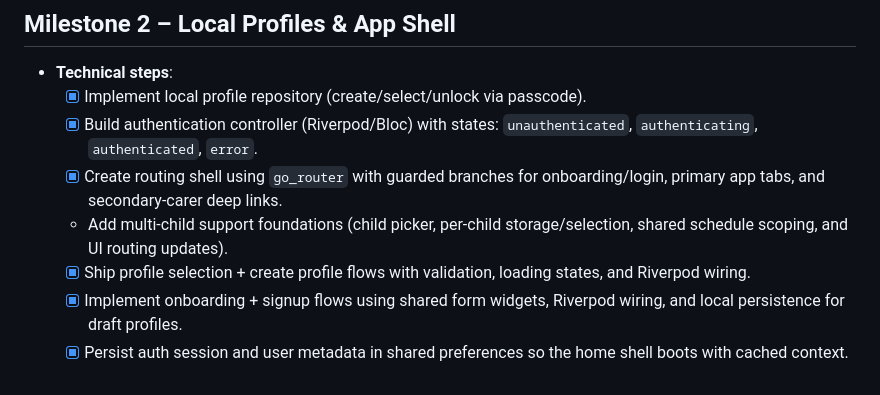
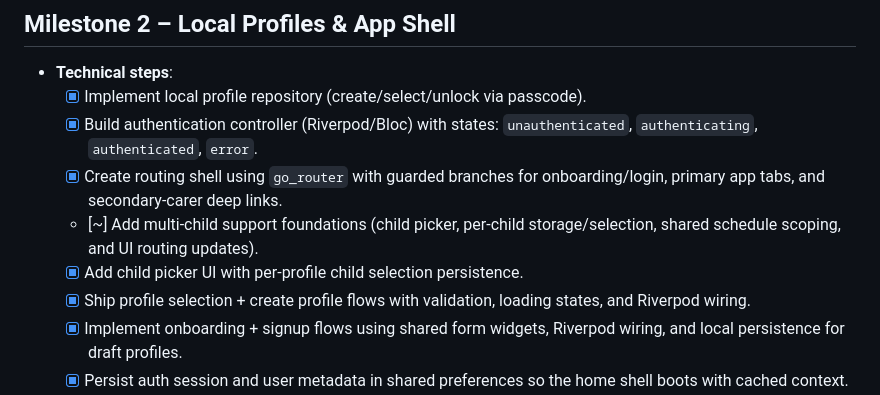
Before and after one commit to rcpch/medicines-for-children-flutter, a Markdown page: roadmap.md, the part around the change. GitHub-like rendering.

Commit message:
Mark multi-child selection progress in roadmap

```diff
--- a/roadmap.md
+++ b/roadmap.md
@@ -21,7 +21,8 @@
 	- [x] Implement local profile repository (create/select/unlock via passcode).
 	- [x] Build authentication controller (Riverpod/Bloc) with states: `unauthenticated`, `authenticating`, `authenticated`, `error`.
 	- [x] Create routing shell using `go_router` with guarded branches for onboarding/login, primary app tabs, and secondary-carer deep links.
-	- Add multi-child support foundations (child picker, per-child storage/selection, shared schedule scoping, and UI routing updates).
+	- [~] Add multi-child support foundations (child picker, per-child storage/selection, shared schedule scoping, and UI routing updates).
+	- [x] Add child picker UI with per-profile child selection persistence.
 	- [x] Ship profile selection + create profile flows with validation, loading states, and Riverpod wiring.
 	- [x] Implement onboarding + signup flows using shared form widgets, Riverpod wiring, and local persistence for draft profiles.
 	- [x] Persist auth session and user metadata in shared preferences so the home shell boots with cached context.
```
